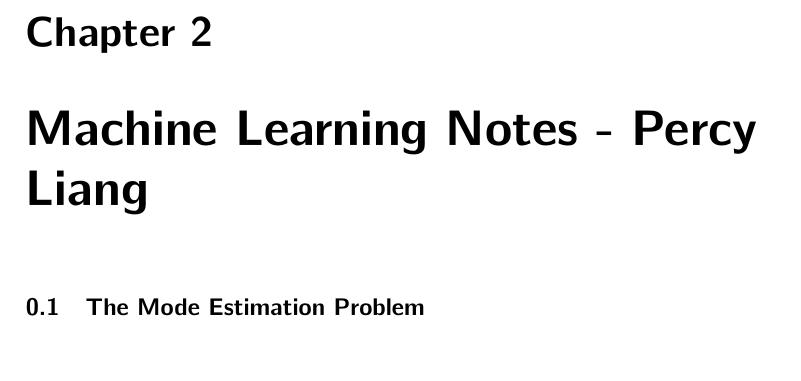
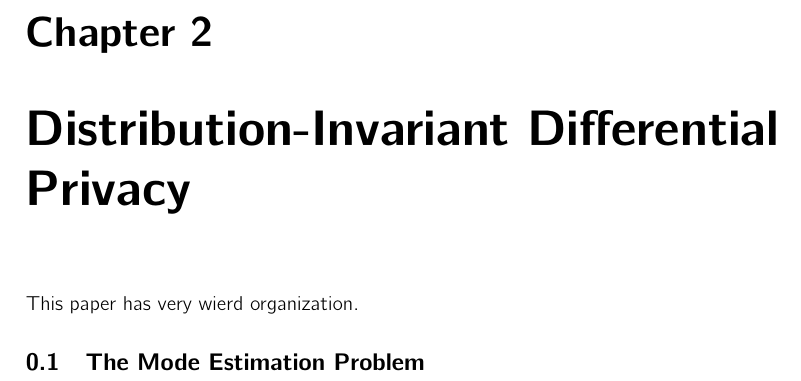
Before and after one commit to geyh96/LearningNotes_Keh, a LaTeX thesis (Template.tex, which reads Distribution-invariant_differential_privacy.tex): part of page 7 of 7, cut so that both start at the same text. Compiled offline with pdfLaTeX.

Commit message:
initiate the notes

```diff
--- a/MachineLearning_PercyLiang.tex
+++ b/Distribution-invariant_differential_privacy.tex
@@ -1,6 +1,7 @@
 
-\chapter{Machine Learning Notes - Percy Liang}
+\chapter{Distribution-Invariant Differential Privacy}
 
+This paper has very wierd organization.
 % \begin{itemize}
 %   \item many convergence rate $n^{-1/3}$
 %   \item Key point is: continuous mapping theorem for the location of maximum point.
```
Also changed, not shown: Template.tex (+1 -1 lines), Template.pdf, 5 other files.
